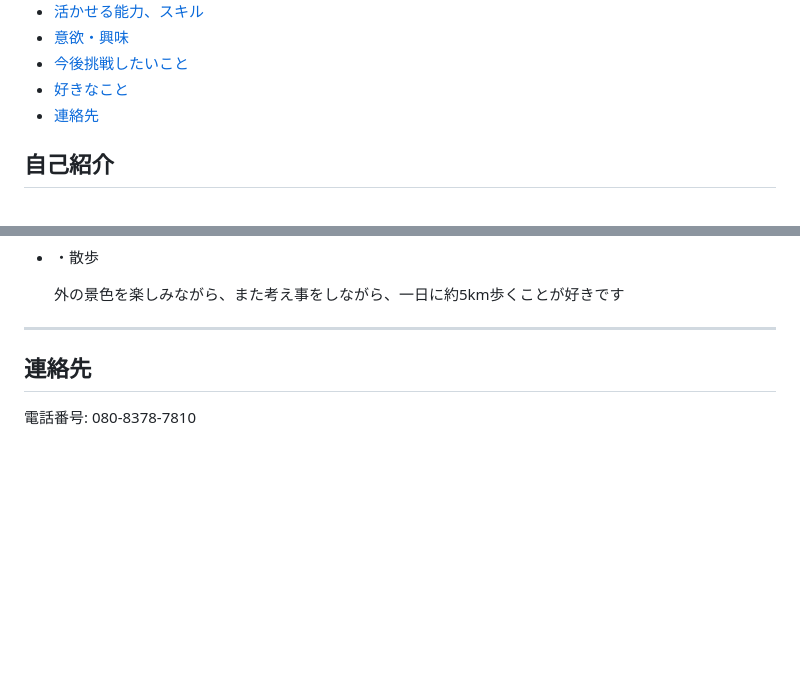
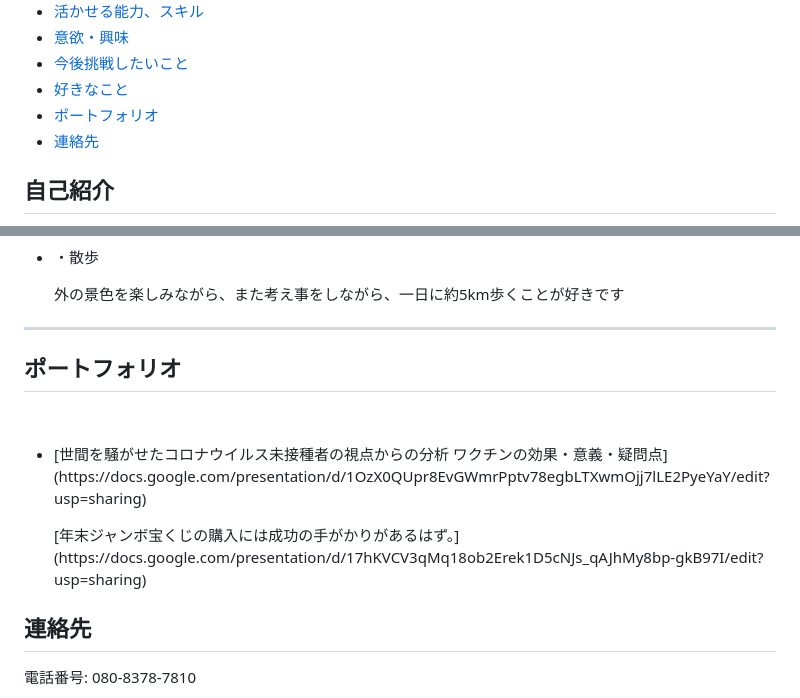
Before and after one commit to housefiy/Job-career, a Markdown page: README.md, 2 parts joined by grey strips. Drawn GitHub-style; blank space fills up the shorter version.

```diff
--- a/README.md
+++ b/README.md
@@ -27,6 +27,7 @@
 				<li><a href="#Willingness_interest">意欲・興味</a></li>
 				<li><a href="#challenge">今後挑戦したいこと</a></li>
 				<li><a href="#like">好きなこと</a></li>
+				<li><a href="#portfolio">ポートフォリオ</a></li>
 				<li><a href="#contact">連絡先</a></li>
 			</ul>
 		</nav>
@@ -174,6 +175,15 @@
 			</ul>
 			<hr noshade>
 		</section>
+		<section id="portfolio">
+			<h2>ポートフォリオ</h2>
+   　　　　　　　　　　　　　　　　　　　　　　　　　　　　　　　　　　　　　　　　　　　<ul>
+				<li>
+					<p>[世間を騒がせたコロナウイルス未接種者の視点からの分析 ワクチンの効果・意義・疑問点](https://docs.google.com/presentation/d/1OzX0QUpr8EvGWmrPptv78egbLTXwmOjj7lLE2PyeYaY/edit?usp=sharing)</p>
+					<p>[年末ジャンボ宝くじの購入には成功の手がかりがあるはず。](https://docs.google.com/presentation/d/17hKVCV3qMq18ob2Erek1D5cNJs_qAJhMy8bp-gkB97I/edit?usp=sharing)</p>
+				</li>
+			</ul>
+		</section>
 		<section id="contact">
 			<h2>連絡先</h2>
 			<p>電話番号: 080-8378-7810</p>
```
Also changed, not shown: other parts of README.md (+1 -1 lines).
